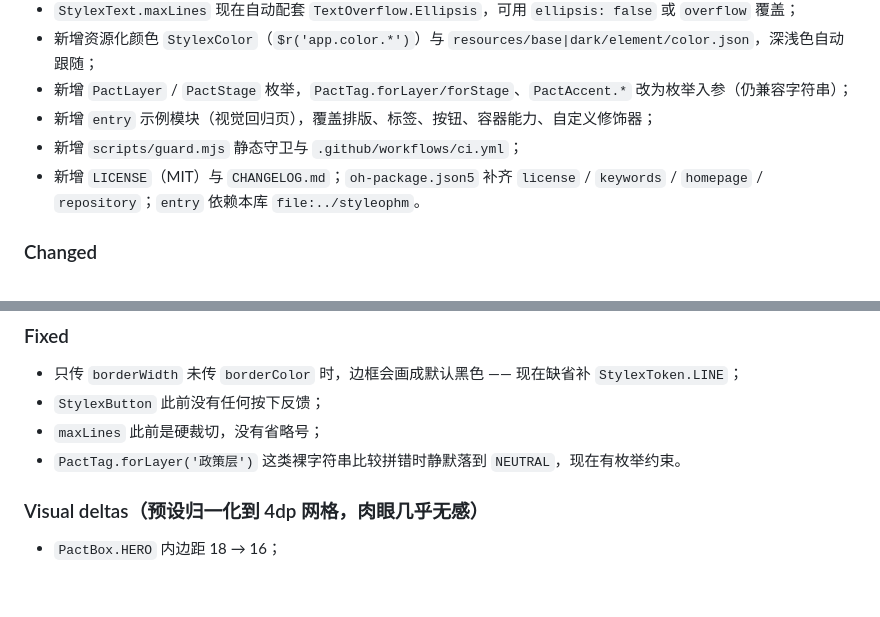
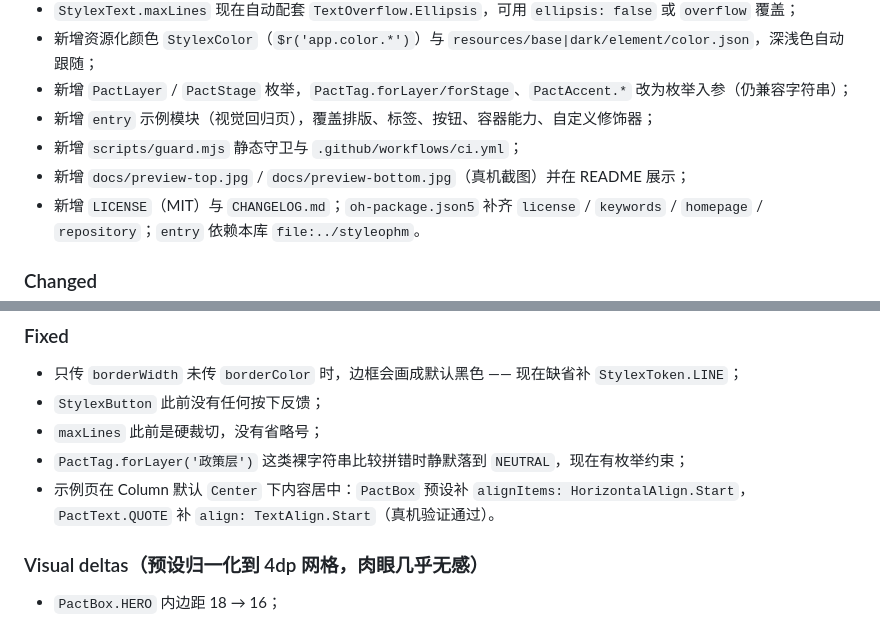
Before and after one commit to YangZiCong2503416920/Styleophm, a Markdown page: CHANGELOG.md, 2 parts joined by grey strips. Rendered like a GitHub page; blank space fills up the shorter version.

```diff
--- a/CHANGELOG.md
+++ b/CHANGELOG.md
@@ -17,6 +17,7 @@
 - 新增 `PactLayer` / `PactStage` 枚举，`PactTag.forLayer/forStage`、`PactAccent.*` 改为枚举入参（仍兼容字符串）；
 - 新增 `entry` 示例模块（视觉回归页），覆盖排版、标签、按钮、容器能力、自定义修饰器；
 - 新增 `scripts/guard.mjs` 静态守卫与 `.github/workflows/ci.yml`；
+- 新增 `docs/preview-top.jpg` / `docs/preview-bottom.jpg`（真机截图）并在 README 展示；
 - 新增 `LICENSE`（MIT）与 `CHANGELOG.md`；`oh-package.json5` 补齐 `license` / `keywords` / `homepage` / `repository`；`entry` 依赖本库 `file:../styleophm`。
 
 ### Changed
@@ -34,7 +35,8 @@
 - 只传 `borderWidth` 未传 `borderColor` 时，边框会画成默认黑色 —— 现在缺省补 `StylexToken.LINE`；
 - `StylexButton` 此前没有任何按下反馈；
 - `maxLines` 此前是硬裁切，没有省略号；
-- `PactTag.forLayer('政策层')` 这类裸字符串比较拼错时静默落到 `NEUTRAL`，现在有枚举约束。
+- `PactTag.forLayer('政策层')` 这类裸字符串比较拼错时静默落到 `NEUTRAL`，现在有枚举约束；
+- 示例页在 Column 默认 `Center` 下内容居中：`PactBox` 预设补 `alignItems: HorizontalAlign.Start`，`PactText.QUOTE` 补 `align: TextAlign.Start`（真机验证通过）。
 
 ### Visual deltas（预设归一化到 4dp 网格，肉眼几乎无感）
 
```
Also changed, not shown: README.md (+11 -0 lines), docs/preview-bottom.jpg (added), docs/preview-top.jpg (added), 2 other files.
